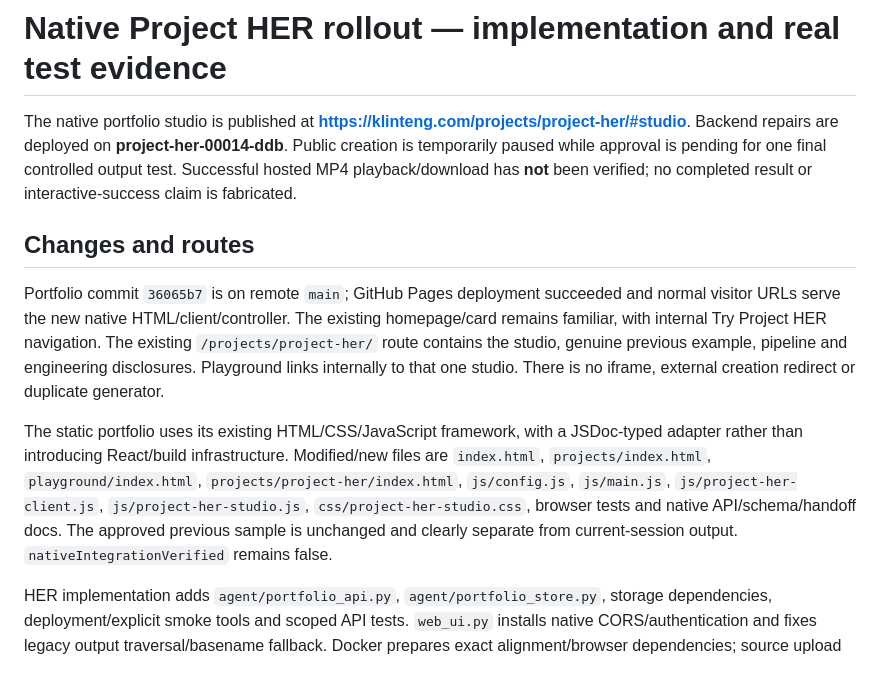
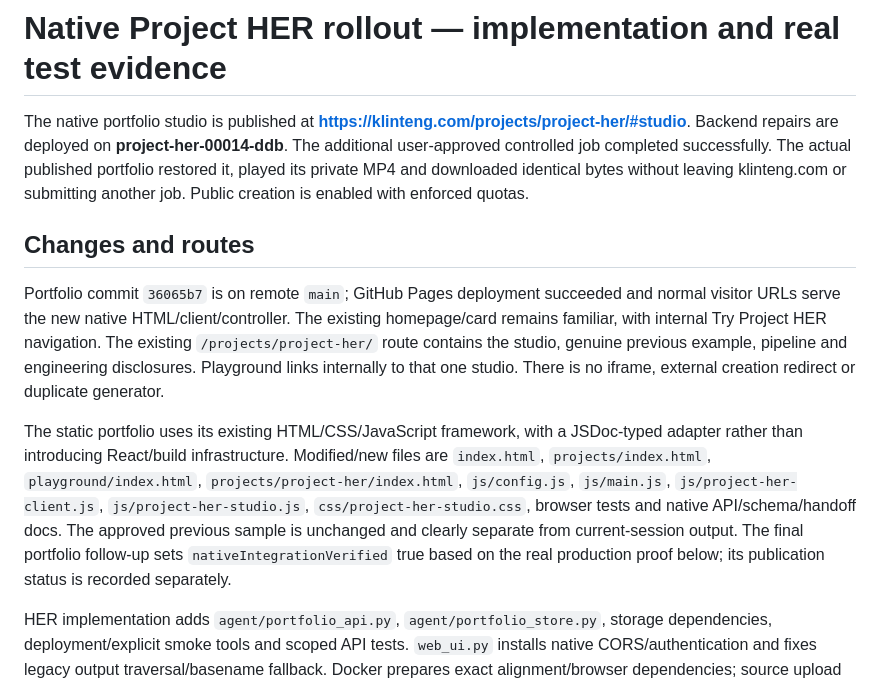
Before and after one commit to klintenG/project-HER, a Markdown page: docs/native-portfolio-rollout.md, the part around one of its changes. Rendered like a GitHub page.

```diff
--- a/docs/native-portfolio-rollout.md
+++ b/docs/native-portfolio-rollout.md
@@ -1,12 +1,12 @@
 # Native Project HER rollout — implementation and real test evidence
 
-The native portfolio studio is published at **https://klinteng.com/projects/project-her/#studio**. Backend repairs are deployed on **project-her-00014-ddb**. Public creation is temporarily paused while approval is pending for one final controlled output test. Successful hosted MP4 playback/download has **not** been verified; no completed result or interactive-success claim is fabricated.
+The native portfolio studio is published at **https://klinteng.com/projects/project-her/#studio**. Backend repairs are deployed on **project-her-00014-ddb**. The additional user-approved controlled job completed successfully. The actual published portfolio restored it, played its private MP4 and downloaded identical bytes without leaving klinteng.com or submitting another job. Public creation is enabled with enforced quotas.
 
 ## Changes and routes
 
 Portfolio commit `36065b7` is on remote `main`; GitHub Pages deployment succeeded and normal visitor URLs serve the new native HTML/client/controller. The existing homepage/card remains familiar, with internal Try Project HER navigation. The existing `/projects/project-her/` route contains the studio, genuine previous example, pipeline and engineering disclosures. Playground links internally to that one studio. There is no iframe, external creation redirect or duplicate generator.
 
-The static portfolio uses its existing HTML/CSS/JavaScript framework, with a JSDoc-typed adapter rather than introducing React/build infrastructure. Modified/new files are `index.html`, `projects/index.html`, `playground/index.html`, `projects/project-her/index.html`, `js/config.js`, `js/main.js`, `js/project-her-client.js`, `js/project-her-studio.js`, `css/project-her-studio.css`, browser tests and native API/schema/handoff docs. The approved previous sample is unchanged and clearly separate from current-session output. `nativeIntegrationVerified` remains false.
+The static portfolio uses its existing HTML/CSS/JavaScript framework, with a JSDoc-typed adapter rather than introducing React/build infrastructure. Modified/new files are `index.html`, `projects/index.html`, `playground/index.html`, `projects/project-her/index.html`, `js/config.js`, `js/main.js`, `js/project-her-client.js`, `js/project-her-studio.js`, `css/project-her-studio.css`, browser tests and native API/schema/handoff docs. The approved previous sample is unchanged and clearly separate from current-session output. The final portfolio follow-up sets `nativeIntegrationVerified` true based on the real production proof below; its publication status is recorded separately.
 
 HER implementation adds `agent/portfolio_api.py`, `agent/portfolio_store.py`, storage dependencies, deployment/explicit smoke tools and scoped API tests. `web_ui.py` installs native CORS/authentication and fixes legacy output traversal/basename fallback. Docker prepares exact alignment/browser dependencies; source upload excludes duplicated local caches. Renderer packages are consistently pinned to 4.0.535, with compatible transitive fixes; npm audit reported zero vulnerabilities.
 
```
Also changed, not shown: other parts of docs/native-portfolio-rollout.md (+9 -13 lines).
